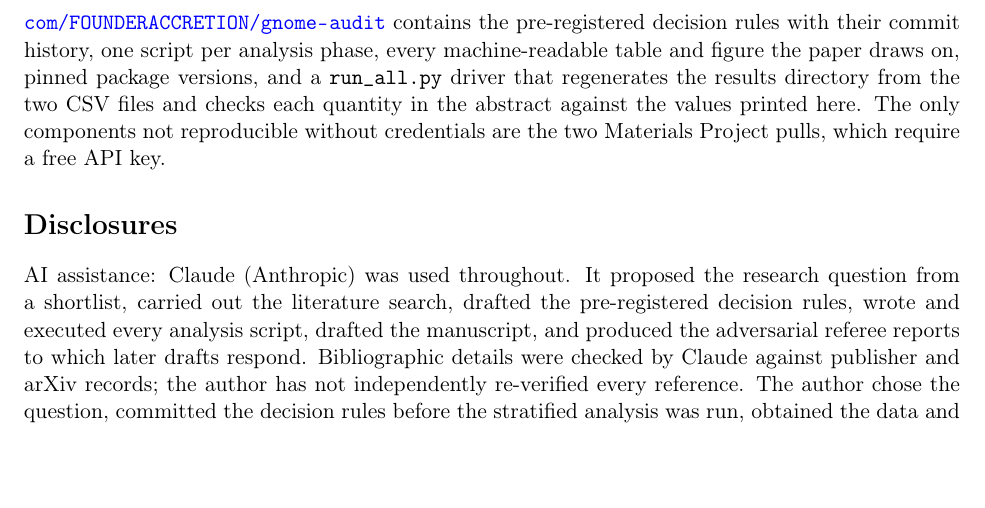
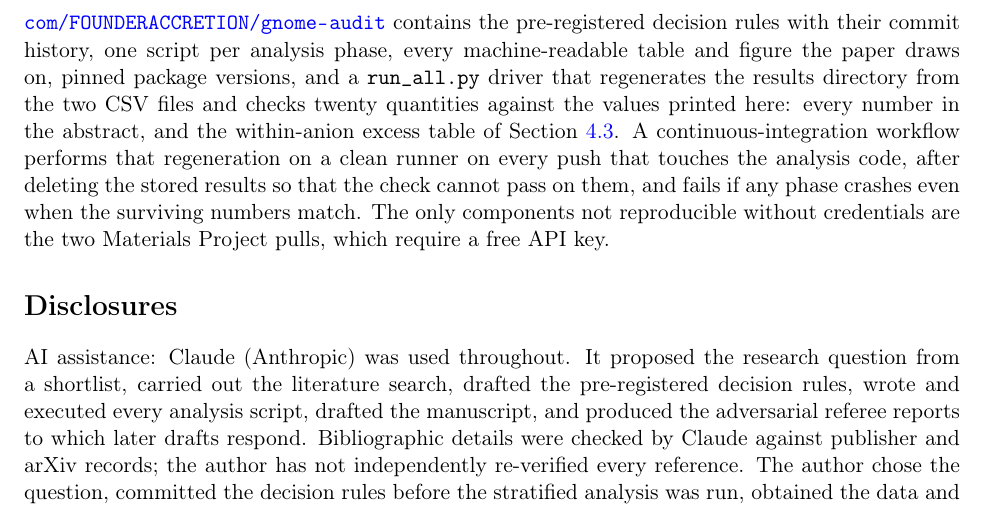
Before and after one commit to FOUNDERACCRETION/gnome-audit, a LaTeX paper (paper/gnome_audit_paper.tex): part of page 24 of 29, cut so that both start at the same text, the shorter picture padded with empty space. Compiled offline with pdfLaTeX.

Commit message:
State the reproduction guarantee precisely in data availability

```diff
--- a/paper/gnome_audit_paper.tex
+++ b/paper/gnome_audit_paper.tex
@@ -1113,7 +1113,11 @@ The repository at \url{https://github.com/FOUNDERACCRETION/gnome-audit} contains
 pre-registered decision rules with their commit history, one script per analysis phase,
 every machine-readable table and figure the paper draws on, pinned package versions, and
 a \texttt{run\_all.py} driver that regenerates the results directory from the two CSV
-files and checks each quantity in the abstract against the values printed here. The only
+files and checks twenty quantities against the values printed here: every number in the
+abstract, and the within-anion excess table of Section~\ref{sec:u}. A continuous-integration
+workflow performs that regeneration on a clean runner on every push that touches the
+analysis code, after deleting the stored results so that the check cannot pass on them,
+and fails if any phase crashes even when the surviving numbers match. The only
 components not reproducible without credentials are the two Materials Project pulls,
 which require a free API key.
 
```
Also changed, not shown: paper/gnome_audit_paper.pdf.
